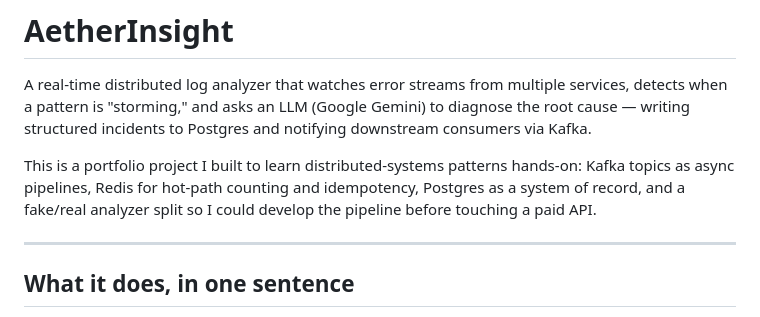
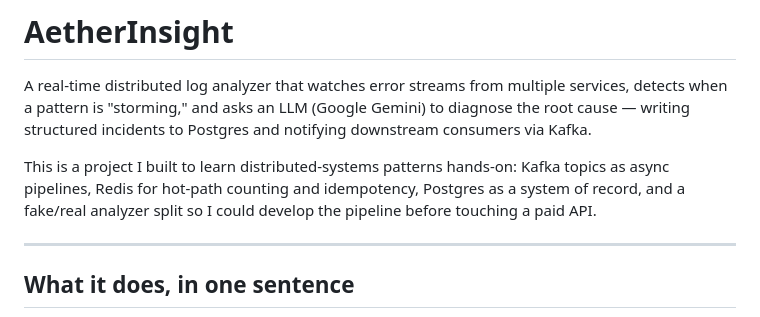
Before and after one commit to nikhil930/AetherInsight, a Markdown page: README.md, the part around the change. GitHub-like rendering.

```diff
--- a/README.md
+++ b/README.md
@@ -2,7 +2,7 @@
 
 A real-time distributed log analyzer that watches error streams from multiple services, detects when a pattern is "storming," and asks an LLM (Google Gemini) to diagnose the root cause — writing structured incidents to Postgres and notifying downstream consumers via Kafka.
 
-This is a portfolio project I built to learn distributed-systems patterns hands-on: Kafka topics as async pipelines, Redis for hot-path counting and idempotency, Postgres as a system of record, and a fake/real analyzer split so I could develop the pipeline before touching a paid API.
+This is a project I built to learn distributed-systems patterns hands-on: Kafka topics as async pipelines, Redis for hot-path counting and idempotency, Postgres as a system of record, and a fake/real analyzer split so I could develop the pipeline before touching a paid API.
 
 ---
 
```
